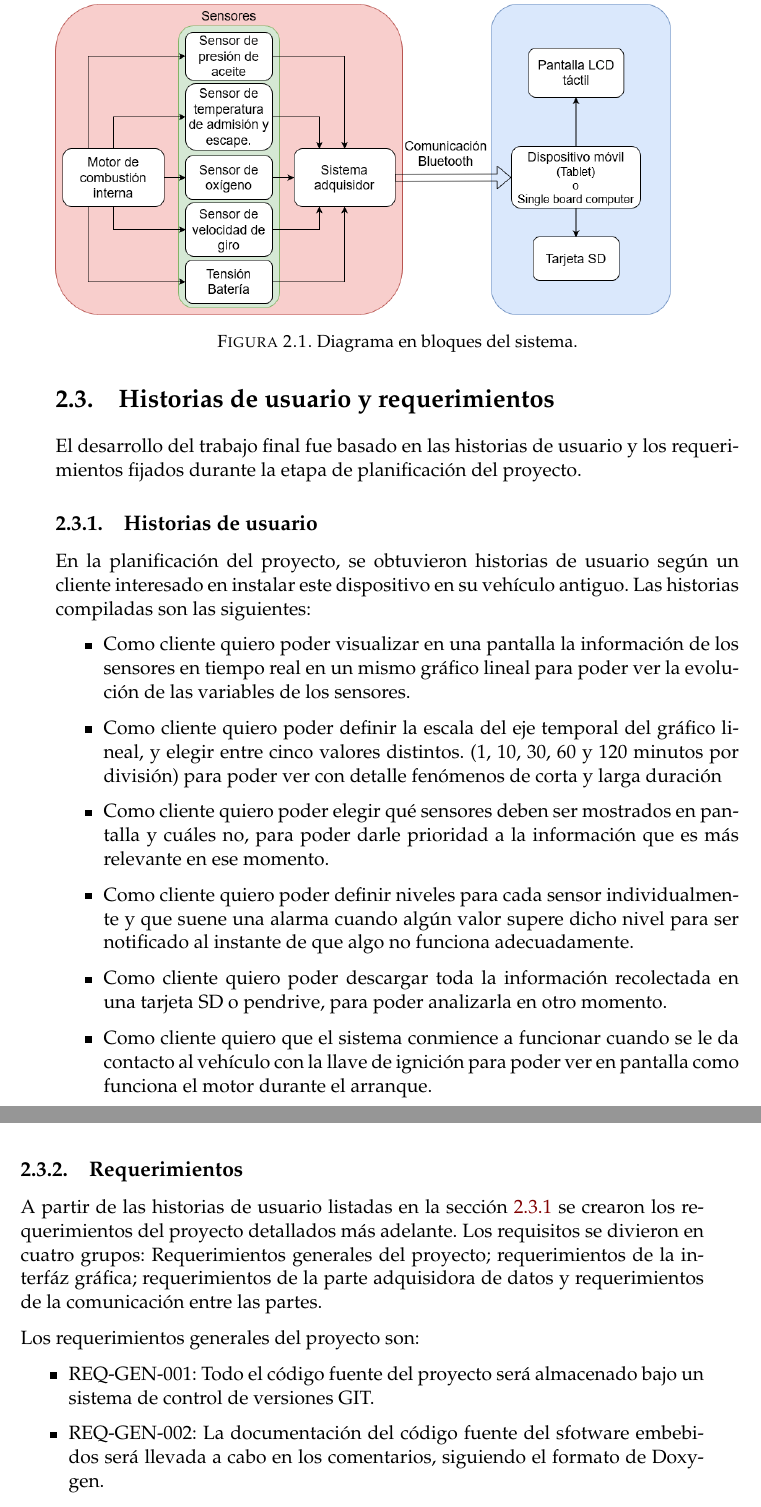
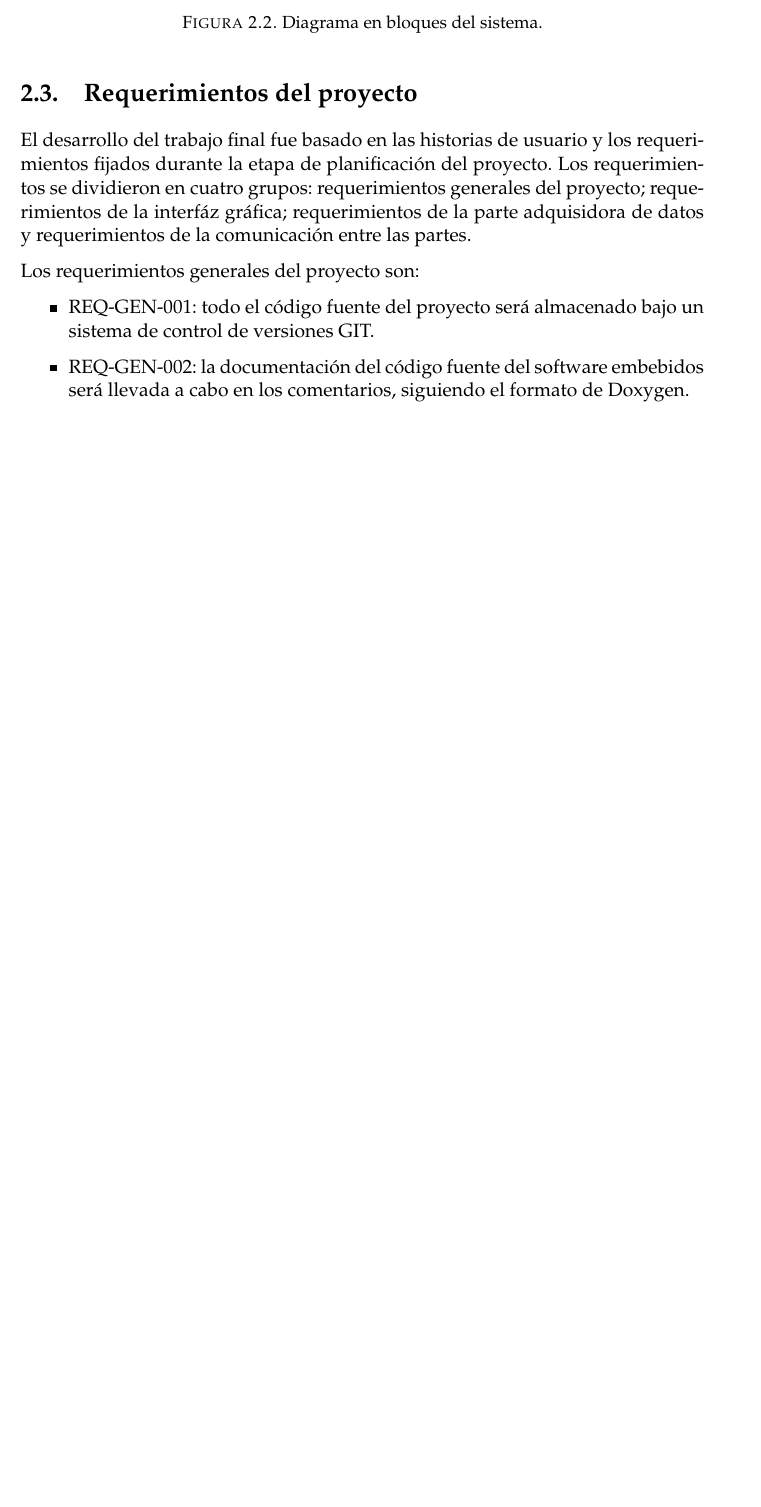
Before and after one commit to mignacio/memoria-final, a LaTeX thesis (memoria.tex, which reads Chapters/Chapter2.tex): two parts of pages 21 and 22 of 33 before the commit and part of page 22 of 33 after it, the two joined at a grey line, cut so that both start at the same text, the shorter picture padded with empty space. Compiled offline with pdfLaTeX.

Commit message:
Correciones cap 1 y avances cap 2.

```diff
--- a/Chapters/Chapter2.tex
+++ b/Chapters/Chapter2.tex
@@ -30,38 +53,22 @@ La interfaz está compuesta por una \textit{Single Board Computer} una pantalla
 
 La figura \ref{fig:diagrama-de-bloques} es una representación en diagrama de bloques del sistema.
 
-\begin{figure}
+\begin{figure}[htpb]
+\centering
 \includegraphics[width=.9\textwidth]{./Figures/diagrama-proyecto.png}
 \caption{Diagrama en bloques del sistema.}
 \label{fig:diagrama-de-bloques}
 \end{figure}
 
-\section{Historias de usuario y requerimientos}
+\section{Requerimientos del proyecto}
 
-El desarrollo del trabajo final fue basado en las historias de usuario y los requerimientos fijados durante la etapa de planificación del proyecto.
-
-\subsection{Historias de usuario}\label{historias-usuario}
-
-En la planificación del proyecto, se obtuvieron historias de usuario según un cliente interesado en instalar este dispositivo en su vehículo antiguo. Las historias compiladas son las siguientes:
-
-\begin{itemize}
-\item Como cliente quiero poder visualizar en una pantalla la información de los sensores en tiempo real en un mismo gráfico lineal para poder ver la evolución de las variables de los sensores.
-\item Como cliente quiero poder definir la escala del eje temporal del gráfico lineal, y elegir entre cinco valores distintos. (1, 10, 30, 60 y 120 minutos por división) para poder ver con detalle fenómenos de corta y larga duración
-\item Como cliente quiero poder elegir qué sensores deben ser mostrados en pantalla y cuáles no, para poder darle prioridad a la información que es más relevante en ese momento.
-\item Como cliente quiero poder definir niveles para cada sensor individualmente y que suene una alarma cuando algún valor supere dicho nivel para ser notificado al instante de que algo no funciona adecuadamente.
-\item Como cliente quiero poder descargar toda la información recolectada en una tarjeta SD o pendrive, para poder analizarla en otro momento.
-\item Como cliente quiero que el sistema conmience a funcionar cuando se le da contacto al vehículo con la llave de ignición para poder ver en pantalla como funciona el motor durante el arranque.
-\end{itemize}
-
-\subsection{Requerimientos}
-
-A partir de las historias de usuario listadas en la sección \ref{historias-usuario} se crearon los requerimientos del proyecto detallados más adelante. Los requisitos se divieron en cuatro grupos: Requerimientos generales del proyecto; requerimientos de la interfáz gráfica; requerimientos de la parte adquisidora de datos y requerimientos de la comunicación entre las partes.
+El desarrollo del trabajo final fue basado en las historias de usuario y los requerimientos fijados durante la etapa de planificación del proyecto. Los requerimientos se dividieron en cuatro grupos: requerimientos generales del proyecto; requerimientos de la interfáz gráfica; requerimientos de la parte adquisidora de datos y requerimientos de la comunicación entre las partes.
 
 Los requerimientos generales del proyecto son:
 \begin{itemize}
-\item REQ-GEN-001: Todo el código fuente del proyecto será almacenado bajo un sistema de control de versiones GIT.
-\item REQ-GEN-002: La documentación del código fuente del sfotware embebidos será llevada a cabo en los comentarios, siguiendo el formato de Doxygen.
-\item REQ-GEN-003: La documentación del software para la interfaz gráfica también será llevada a cabo en los comentarios. El formato será elegido por el responsable del proyecto.
+\item REQ-GEN-001: todo el código fuente del proyecto será almacenado bajo un sistema de control de versiones GIT.
+\item REQ-GEN-002: la documentación del código fuente del software embebidos será llevada a cabo en los comentarios, siguiendo el formato de Doxygen.
+\item REQ-GEN-003: la documentación del software para la interfaz gráfica también será llevada a cabo en los comentarios. El formato será elegido por el responsable del proyecto.
 \end{itemize}
 
 Requerimientos de la interfáz gráfica:
```
Also changed, not shown: Chapters/Chapter1.tex (+6 -6 lines), Figures/diagrama-proyecto.png, Figures/motor-combustion.png (added), Chapters/Chapter2.tex (35 more changed lines).
